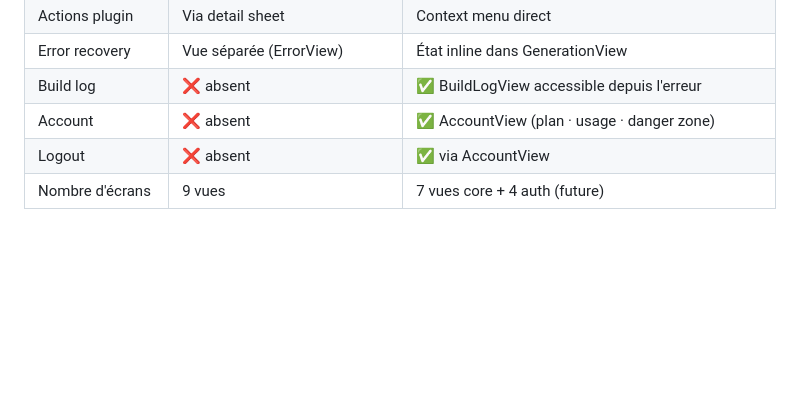
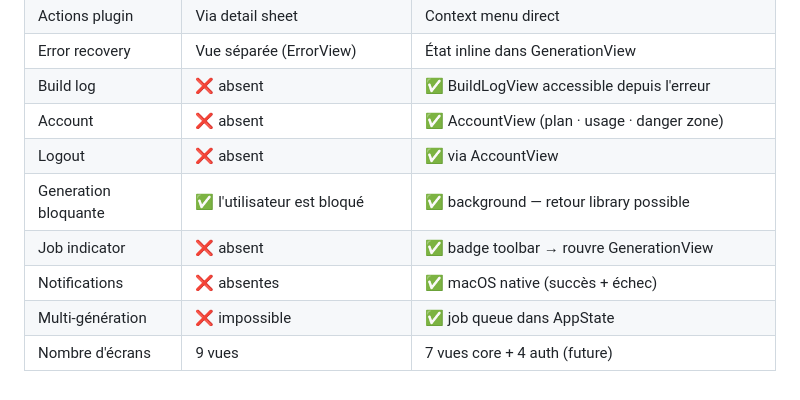
Before and after one commit to theodaguier/foundry, a Markdown page: docs/userflow.md, the part around one of its changes. Drawn GitHub-style; blank space fills up the shorter version.

Commit message:
docs: add background job queue, notifications, job indicator to improved flow

```diff
--- a/docs/userflow.md
+++ b/docs/userflow.md
@@ -165,4 +182,8 @@ flowchart TD
 | Build log | ❌ absent | ✅ BuildLogView accessible depuis l'erreur |
 | Account | ❌ absent | ✅ AccountView (plan · usage · danger zone) |
 | Logout | ❌ absent | ✅ via AccountView |
+| Generation bloquante | ✅ l'utilisateur est bloqué | ✅ background — retour library possible |
+| Job indicator | ❌ absent | ✅ badge toolbar → rouvre GenerationView |
+| Notifications | ❌ absentes | ✅ macOS native (succès + échec) |
+| Multi-génération | ❌ impossible | ✅ job queue dans AppState |
 | Nombre d'écrans | 9 vues | 7 vues core + 4 auth (future) |
```
Also changed, not shown: other parts of docs/userflow.md (+23 -6 lines).
